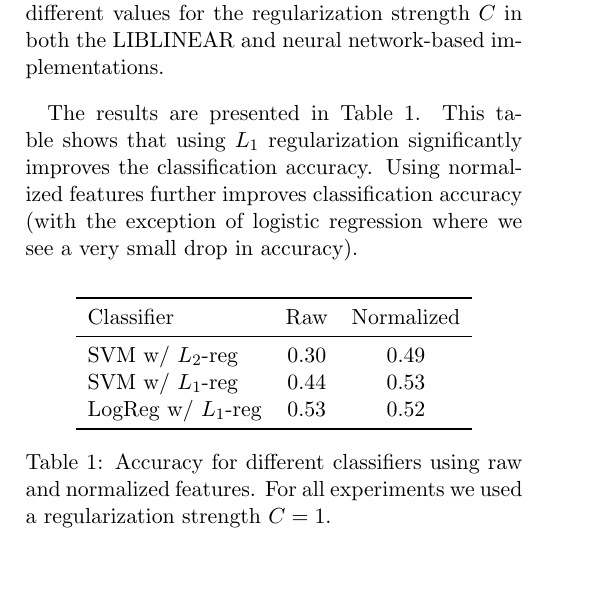
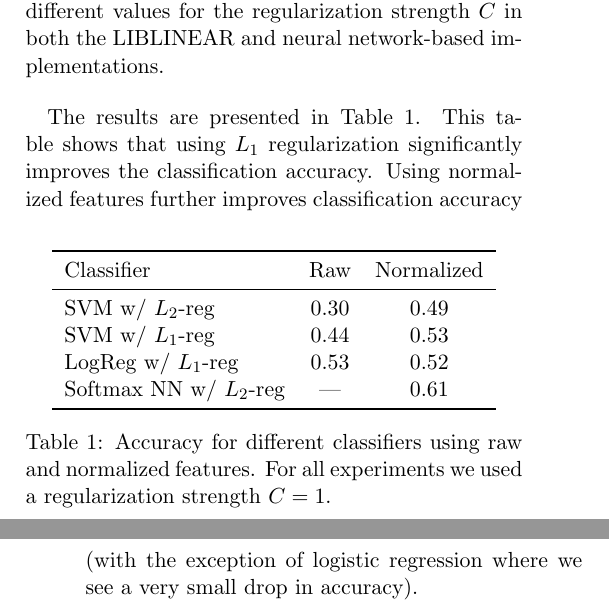
Before and after one commit to mganjoo/cs224s-hw4, a LaTeX document (report.tex): part of one column of page 1 of 2 before the commit and two parts of the columns of pages 1 and 2 of 2 after it, the two joined at a grey line, cut so that both start at the same text, the shorter picture padded with empty space. Compiled offline with pdfLaTeX.

Commit message:
Add result for NN

```diff
--- a/report.tex
+++ b/report.tex
@@ -95,6 +95,7 @@ subsequently summarize the results and observations.
     SVM w/ $L_2$-reg & 0.30 & 0.49 \\
     SVM w/ $L_1$-reg & 0.44 & 0.53 \\
     LogReg w/ $L_1$-reg & 0.53 & 0.52  \\
+    Softmax NN w/ $L_2$-reg & --- & 0.61  \\ % NN can't use raw features
     \bottomrule
   \end{tabular}
   \caption{Accuracy for different classifiers using raw and normalized
```
Also changed, not shown: report.pdf.
